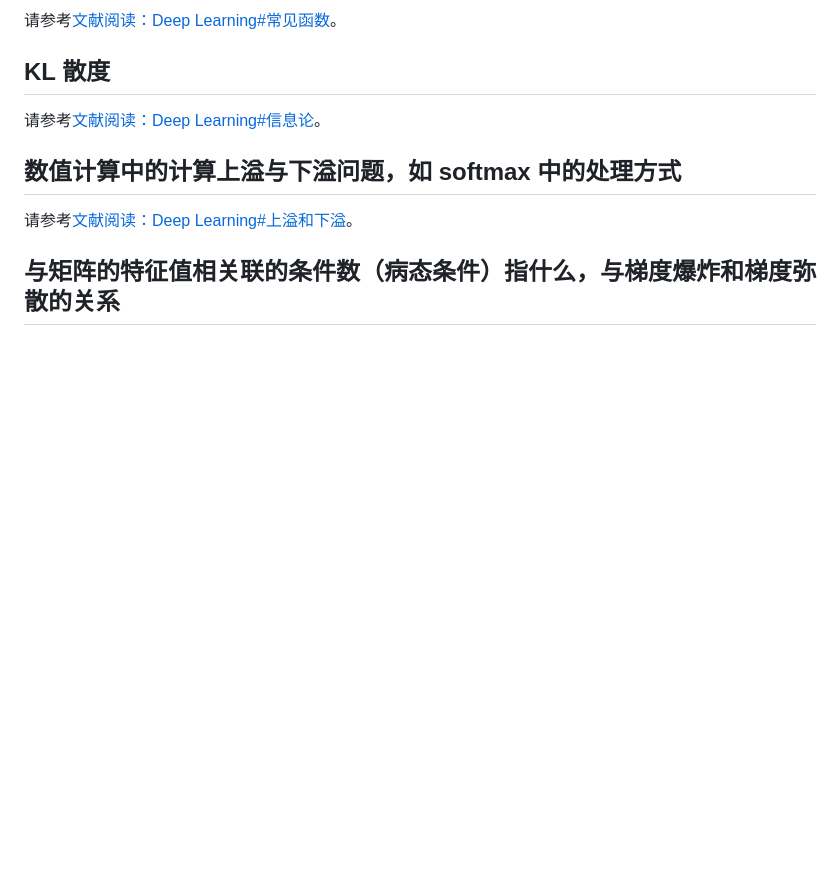
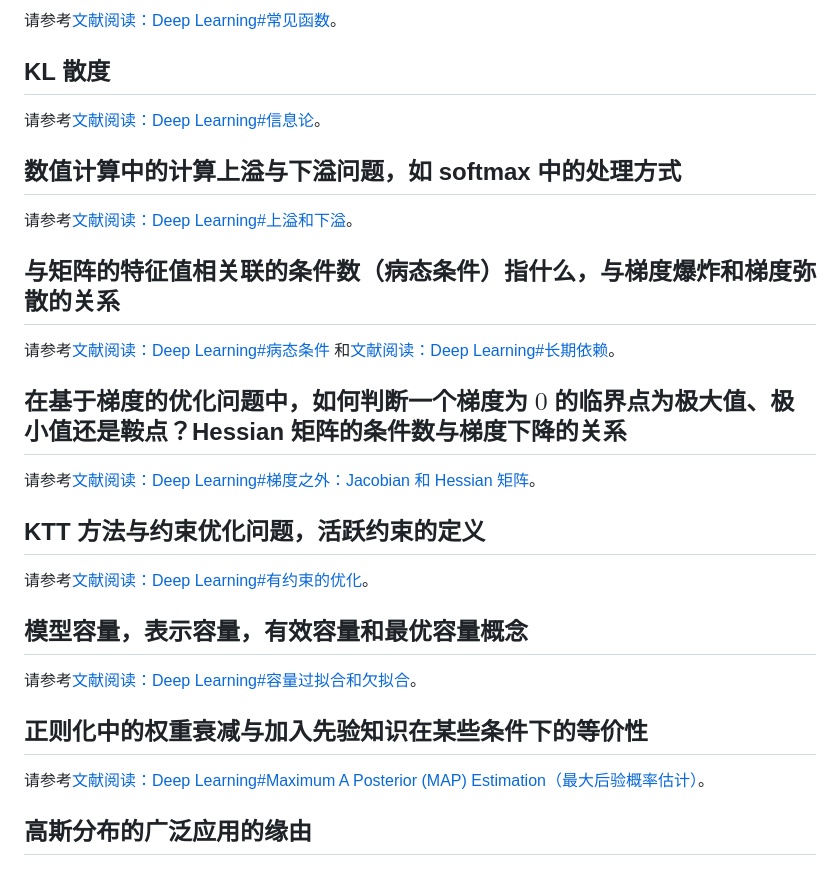
Before and after one commit to kaizhang16/blog-hakyll, a Markdown page: posts/2018-05-26-deep-learning-qa.md, the part around the change. GitHub-like rendering; blank space fills up the shorter version.

```diff
--- a/posts/2018-05-26-deep-learning-qa.md
+++ b/posts/2018-05-26-deep-learning-qa.md
@@ -73,3 +73,24 @@ Applications](./2018-05-29-Dropout-as-a-Bayesian-Approximation-Insights-and-Appl
 请参考[文献阅读：Deep Learning#上溢和下溢](./2018-06-02-deep-learning-goodfellow2016.html#上溢和下溢)。
 
 ## 与矩阵的特征值相关联的条件数（病态条件）指什么，与梯度爆炸和梯度弥散的关系
+
+请参考[文献阅读：Deep Learning#病态条件](./2018-06-02-deep-learning-goodfellow2016.html#病态条件)
+和[文献阅读：Deep Learning#长期依赖](./2018-06-02-deep-learning-goodfellow2016.html#长期依赖)。
+
+## 在基于梯度的优化问题中，如何判断一个梯度为 $0$ 的临界点为极大值、极小值还是鞍点？Hessian 矩阵的条件数与梯度下降的关系
+
+请参考[文献阅读：Deep Learning#梯度之外：Jacobian 和 Hessian 矩阵](./2018-06-02-deep-learning-goodfellow2016.html#梯度之外jacobian-和-hessian-矩阵)。
+
+## KTT 方法与约束优化问题，活跃约束的定义
+
+请参考[文献阅读：Deep Learning#有约束的优化](./2018-06-02-deep-learning-goodfellow2016.html#有约束的优化)。
+
+## 模型容量，表示容量，有效容量和最优容量概念
+
+请参考[文献阅读：Deep Learning#容量过拟合和欠拟合](./2018-06-02-deep-learning-goodfellow2016.html#容量过拟合和欠拟合)。
+
+## 正则化中的权重衰减与加入先验知识在某些条件下的等价性
+
+请参考[文献阅读：Deep Learning#Maximum A Posterior (MAP) Estimation（最大后验概率估计）](./2018-06-02-deep-learning-goodfellow2016.html#maximum-a-posteriori-map-estimation最大后验概率估计)。
+
+## 高斯分布的广泛应用的缘由
```
Also changed, not shown: posts/2018-06-02-deep-learning-goodfellow2016.md (+48 -0 lines), posts/2018-06-02-tex-notes.md (+7 -4 lines), images/hessian-matrix-condition-number.png (added), 1 other file.
